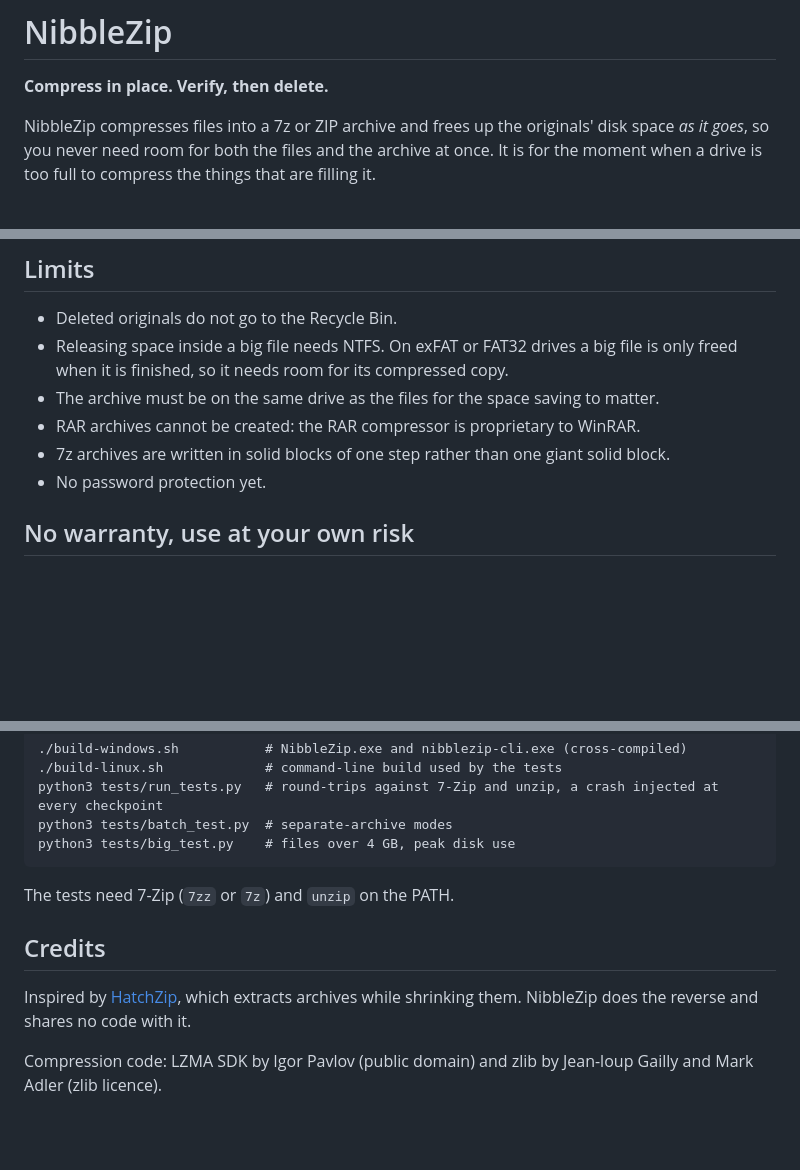
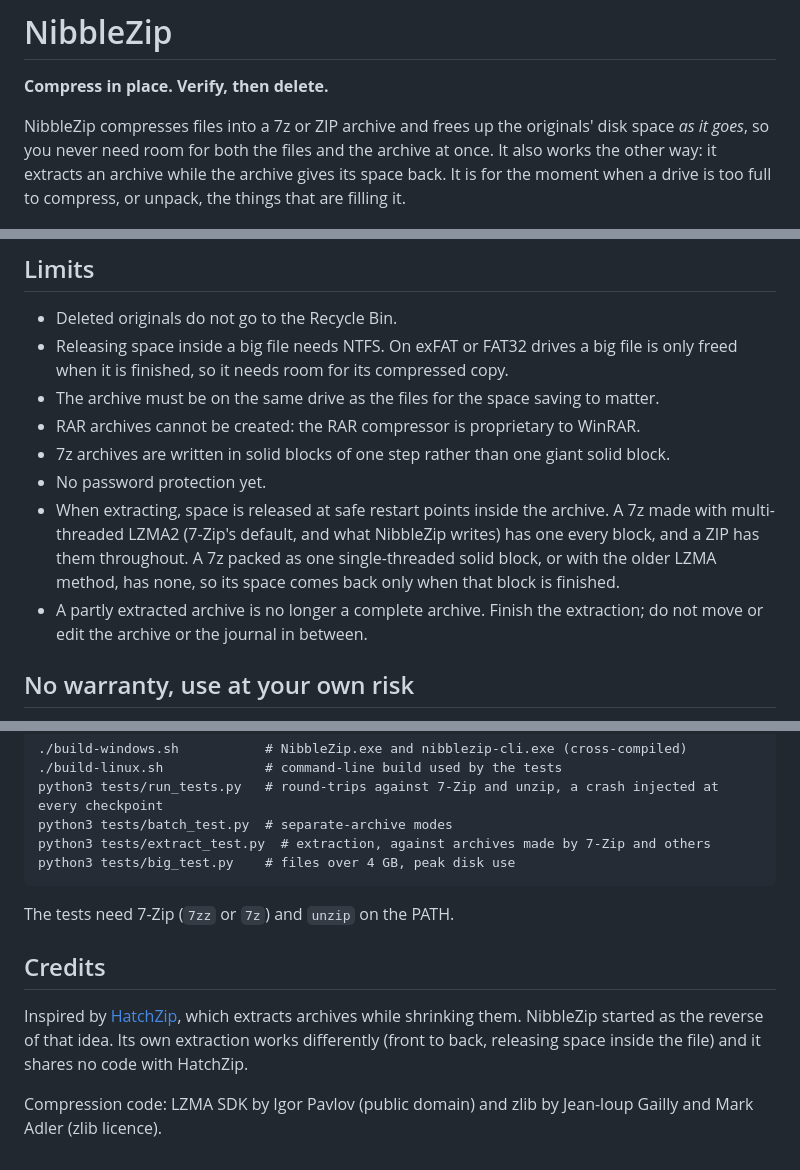
Before and after one commit to cloudhaacker/NibbleZip, a Markdown page: README.md, 3 parts joined by grey strips. GitHub-like rendering; blank space fills up the shorter version.

```diff
--- a/README.md
+++ b/README.md
@@ -3,8 +3,9 @@
 **Compress in place. Verify, then delete.**
 
 NibbleZip compresses files into a 7z or ZIP archive and frees up the originals' disk space
-*as it goes*, so you never need room for both the files and the archive at once. It is for
-the moment when a drive is too full to compress the things that are filling it.
+*as it goes*, so you never need room for both the files and the archive at once. It also
+works the other way: it extracts an archive while the archive gives its space back. It is
+for the moment when a drive is too full to compress, or unpack, the things that are filling it.
 
 ![The NibbleZip window](docs/images/main.png)
 
@@ -106,6 +131,12 @@ tested, is in [docs/HOW-IT-WORKS.md](docs/HOW-IT-WORKS.md).
 - RAR archives cannot be created: the RAR compressor is proprietary to WinRAR.
 - 7z archives are written in solid blocks of one step rather than one giant solid block.
 - No password protection yet.
+- When extracting, space is released at safe restart points inside the archive. A 7z made
+  with multi-threaded LZMA2 (7-Zip's default, and what NibbleZip writes) has one every block,
+  and a ZIP has them throughout. A 7z packed as one single-threaded solid block, or with the
+  older LZMA method, has none, so its space comes back only when that block is finished.
+- A partly extracted archive is no longer a complete archive. Finish the extraction; do not
+  move or edit the archive or the journal in between.
 
 ## No warranty, use at your own risk
 
@@ -131,6 +162,7 @@ To build it yourself you need Python with `pip install ziglang`, plus the 7-Zip
     ./build-linux.sh             # command-line build used by the tests
     python3 tests/run_tests.py   # round-trips against 7-Zip and unzip, a crash injected at every checkpoint
     python3 tests/batch_test.py  # separate-archive modes
+    python3 tests/extract_test.py  # extraction, against archives made by 7-Zip and others
     python3 tests/big_test.py    # files over 4 GB, peak disk use
 
 The tests need 7-Zip (`7zz` or `7z`) and `unzip` on the PATH.
@@ -138,7 +170,8 @@ The tests need 7-Zip (`7zz` or `7z`) and `unzip` on the PATH.
 ## Credits
 
 Inspired by [HatchZip](https://hatchzip.dev), which extracts archives while shrinking them.
-NibbleZip does the reverse and shares no code with it.
+NibbleZip started as the reverse of that idea. Its own extraction works differently (front
+to back, releasing space inside the file) and it shares no code with HatchZip.
 
 Compression code: LZMA SDK by Igor Pavlov (public domain) and zlib by Jean-loup Gailly and
 Mark Adler (zlib licence).
```
Also changed, not shown: other parts of README.md (+24 -0 lines), docs/HOW-IT-WORKS.md (+69 -0 lines), docs/images/extract-ask.png (added), docs/images/extract-done.png (added), docs/images/extract-progress.png (added), 14 other files.
